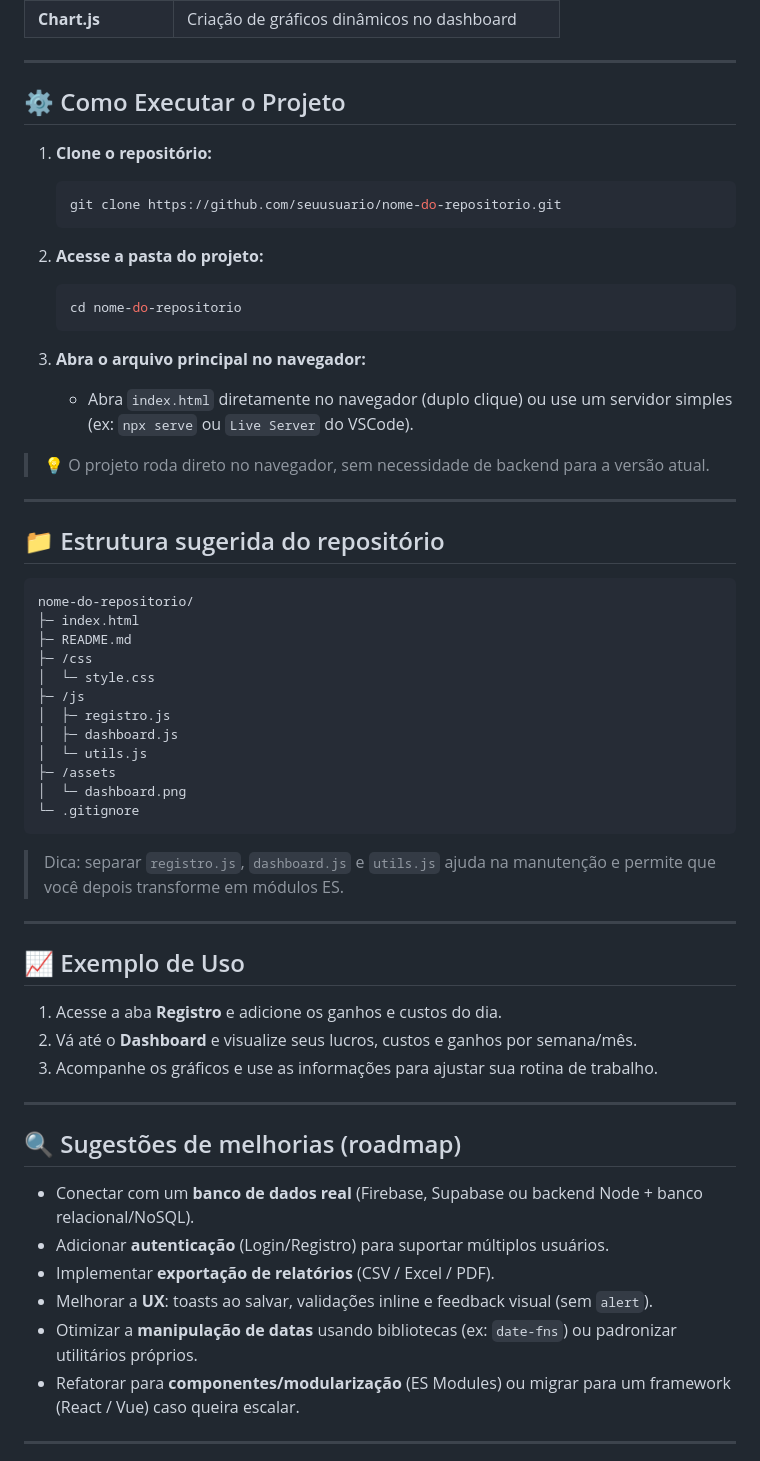
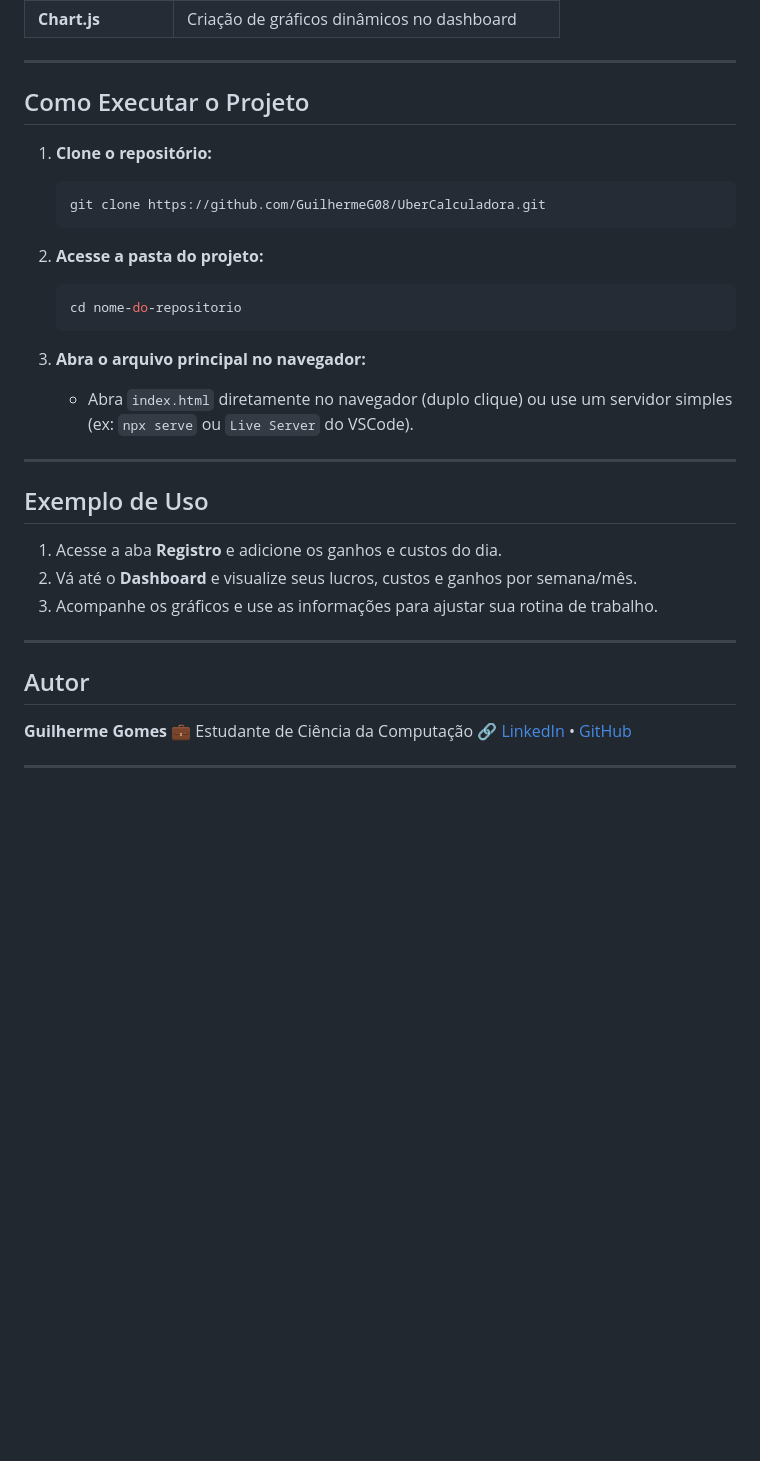
Before and after one commit to GuilhermeG08/UberCalculadora, a Markdown page: README.md, the part around the change printed below. Rendered like a GitHub page; blank space fills up the shorter version.

````diff
--- a/README.md
+++ b/README.md
@@ -49,12 +49,12 @@ A plataforma possui duas abas principais:
 
 ---
 
-## ⚙️ Como Executar o Projeto
+## Como Executar o Projeto
 
 1. **Clone o repositório:**
 
    ```bash
-   git clone https://github.com/seuusuario/nome-do-repositorio.git
+   git clone https://github.com/GuilhermeG08/UberCalculadora.git
    ```
 
 2. **Acesse a pasta do projeto:**
@@ -67,32 +67,9 @@ A plataforma possui duas abas principais:
 
    * Abra `index.html` diretamente no navegador (duplo clique) ou use um servidor simples (ex: `npx serve` ou `Live Server` do VSCode).
 
-> 💡 O projeto roda direto no navegador, sem necessidade de backend para a versão atual.
-
 ---
 
-## 📁 Estrutura sugerida do repositório
-
-```
-nome-do-repositorio/
-├─ index.html
-├─ README.md
-├─ /css
-│  └─ style.css
-├─ /js
-│  ├─ registro.js
-│  ├─ dashboard.js
-│  └─ utils.js
-├─ /assets
-│  └─ dashboard.png
-└─ .gitignore
-```
-
-> Dica: separar `registro.js`, `dashboard.js` e `utils.js` ajuda na manutenção e permite que você depois transforme em módulos ES.
-
----
-
-## 📈 Exemplo de Uso
+## Exemplo de Uso
 
 1. Acesse a aba **Registro** e adicione os ganhos e custos do dia.
 2. Vá até o **Dashboard** e visualize seus lucros, custos e ganhos por semana/mês.
@@ -100,14 +77,11 @@ nome-do-repositorio/
 
 ---
 
-## 🔍 Sugestões de melhorias (roadmap)
+## Autor
 
-* Conectar com um **banco de dados real** (Firebase, Supabase ou backend Node + banco relacional/NoSQL).
-* Adicionar **autenticação** (Login/Registro) para suportar múltiplos usuários.
-* Implementar **exportação de relatórios** (CSV / Excel / PDF).
-* Melhorar a **UX**: toasts ao salvar, validações inline e feedback visual (sem `alert`).
-* Otimizar a **manipulação de datas** usando bibliotecas (ex: `date-fns`) ou padronizar utilitários próprios.
-* Refatorar para **componentes/modularização** (ES Modules) ou migrar para um framework (React / Vue) caso queira escalar.
+**Guilherme Gomes**
+💼 Estudante de Ciência da Computação
+🔗 [LinkedIn](https://www.linkedin.com/in/guilherme-gomes-fend) • [GitHub](https://github.com/GuilhermeG08)
 
 ---
 
````
Also changed, not shown: other parts of README.md (+9 -26 lines), images/dashboard.png (added).
